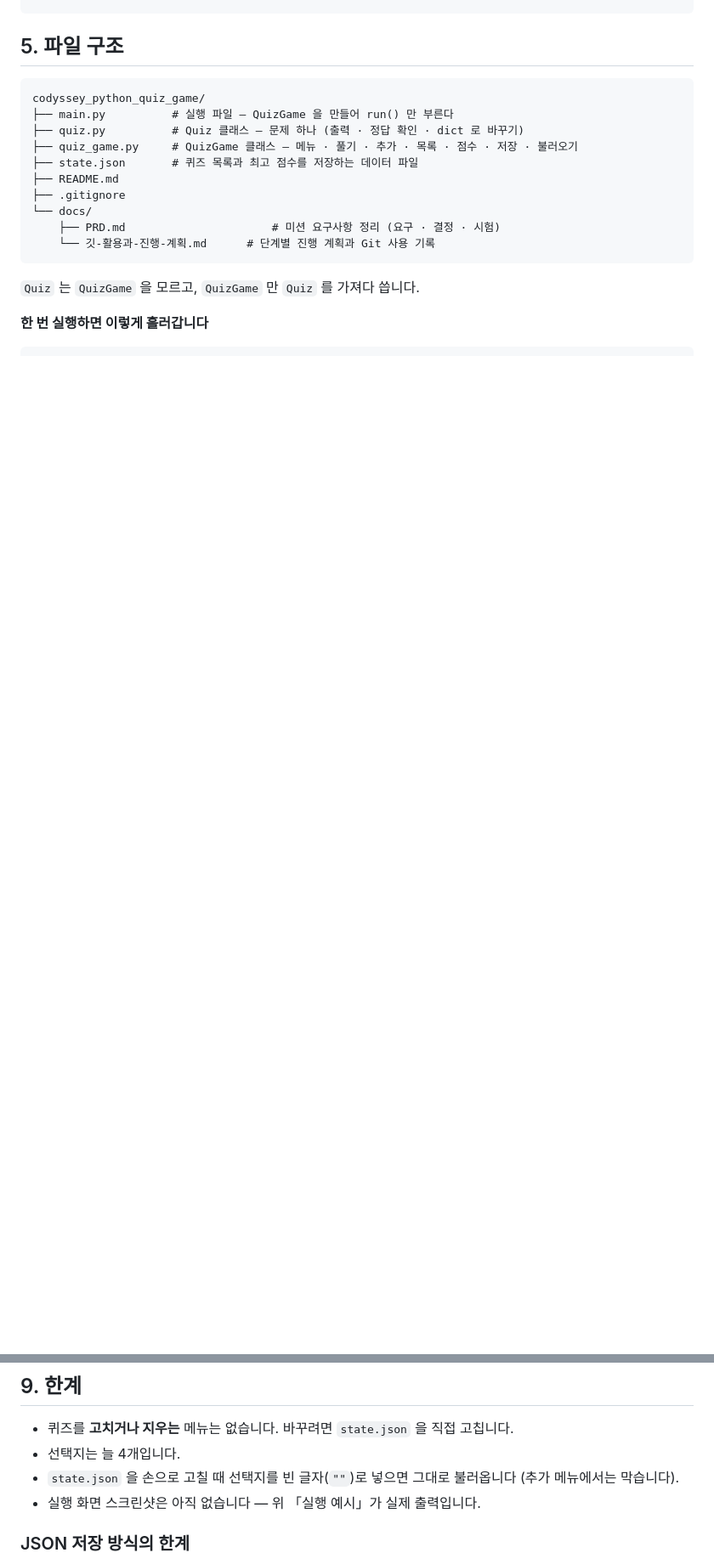
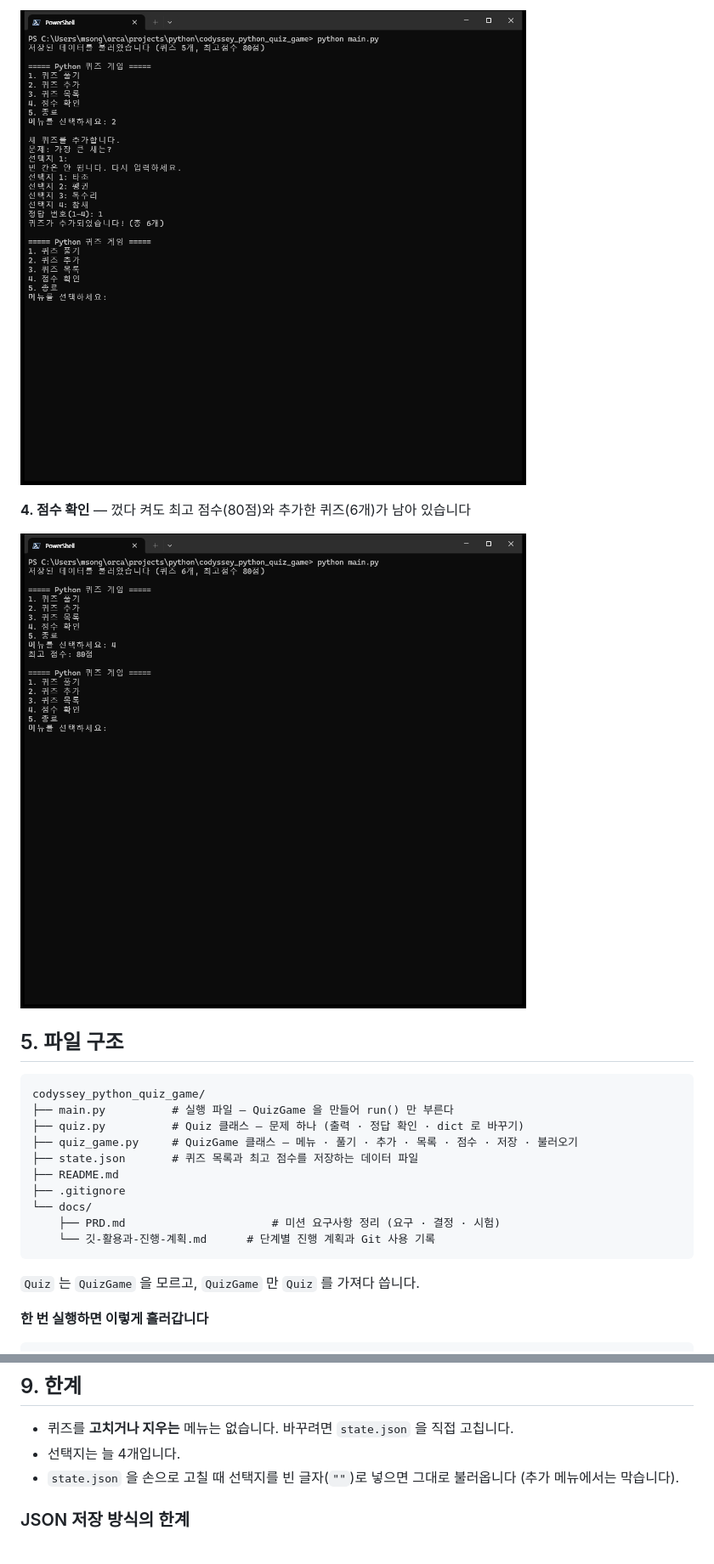
Before and after one commit to Frost0313z/codyssey_python_quiz_game, a Markdown page: README.md, 2 parts joined by grey strips. Shown at 85% size. Drawn GitHub-style; pictures changed too: docs/screenshots/add_quiz.png (added), docs/screenshots/score.png (added); blank space fills up the shorter version.

````diff
--- a/README.md
+++ b/README.md
@@ -127,3 +141,9 @@ python main.py
+![퀴즈 추가 화면](docs/screenshots/add_quiz.png)
+
+**4. 점수 확인** — 껐다 켜도 최고 점수(80점)와 추가한 퀴즈(6개)가 남아 있습니다
+
+![점수 확인 화면](docs/screenshots/score.png)
+
 ## 5. 파일 구조
 
 ```
@@ -280,7 +300,6 @@ python main.py
 - 퀴즈를 **고치거나 지우는** 메뉴는 없습니다. 바꾸려면 `state.json` 을 직접 고칩니다.
 - 선택지는 늘 4개입니다.
 - `state.json` 을 손으로 고칠 때 선택지를 빈 글자(`""`)로 넣으면 그대로 불러옵니다 (추가 메뉴에서는 막습니다).
-- 실행 화면 스크린샷은 아직 없습니다 — 위 「실행 예시」가 실제 출력입니다.
 
 ### JSON 저장 방식의 한계
 
````
Also changed, not shown: other parts of README.md (+15 -1 lines), docs/screenshots/menu.png (added), docs/screenshots/play.png (added).
